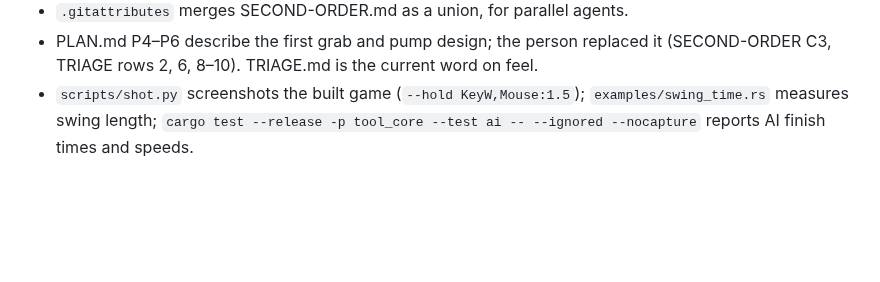
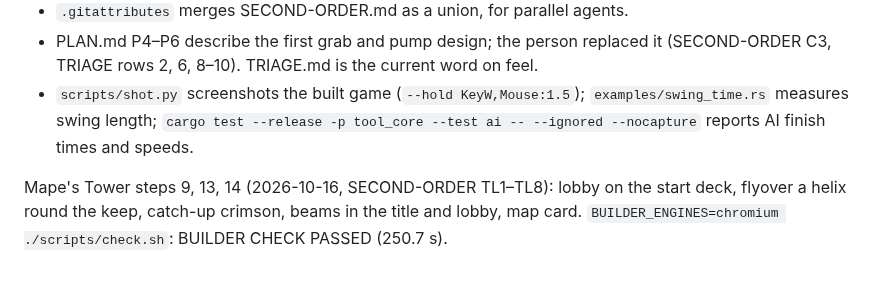
Before and after one commit to ptonkle/ape-race, a Markdown page: HANDOFF.md, the part around the change. Rendered like a GitHub page; blank space fills up the shorter version.

Commit message:
Mape's Tower steps 9, 13, 14: check passed in Chromium
Co-Authored-By: Claude Opus 5.5 <noreply@anthropic.com>

```diff
--- a/HANDOFF.md
+++ b/HANDOFF.md
@@ -130,3 +130,5 @@ Group L (lobby, online and setup UI, 2026-10-12): T26 (1–3 AI opponents), T35
 - `.gitattributes` merges SECOND-ORDER.md as a union, for parallel agents.
 - PLAN.md P4–P6 describe the first grab and pump design; the person replaced it (SECOND-ORDER C3, TRIAGE rows 2, 6, 8–10). TRIAGE.md is the current word on feel.
 - `scripts/shot.py` screenshots the built game (`--hold KeyW,Mouse:1.5`); `examples/swing_time.rs` measures swing length; `cargo test --release -p tool_core --test ai -- --ignored --nocapture` reports AI finish times and speeds.
+
+Mape's Tower steps 9, 13, 14 (2026-10-16, SECOND-ORDER TL1–TL8): lobby on the start deck, flyover a helix round the keep, catch-up crimson, beams in the title and lobby, map card. `BUILDER_ENGINES=chromium ./scripts/check.sh`: BUILDER CHECK PASSED (250.7 s).
```
